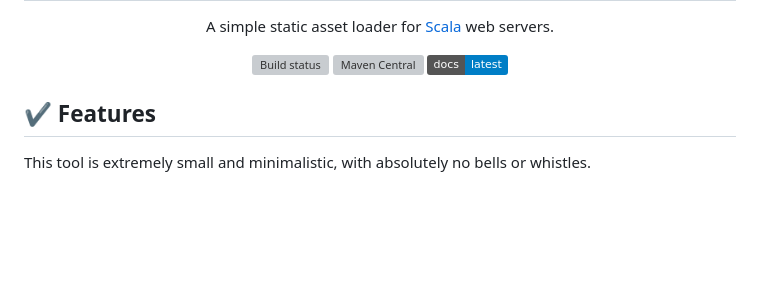
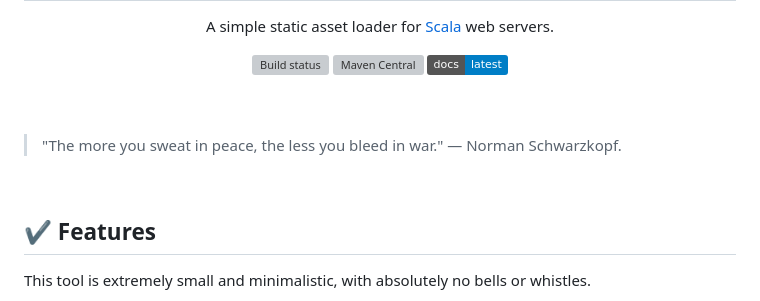
Before and after one commit to SgtSwagrid/asset-loader, a Markdown page: README.md, the part around the change. Rendered like a GitHub page; badges without logos; blank space fills up the shorter version; grey boxes are pictures that could not be loaded.

Commit message:
Add quote to README
Added a quote by Norman Schwarzkopf to the README.

```diff
--- a/README.md
+++ b/README.md
@@ -7,6 +7,12 @@
     <a href="https://alecdorrington.com/asset-loader"><img src="https://img.shields.io/badge/docs-latest-blue.svg" alt="Documentation" /></a>
   </span>
 </div>
+
+<br/><br/>
+
+> "The more you sweat in peace, the less you bleed in war." — Norman Schwarzkopf.
+
+<br/>
 
 ## ✔️ Features
 
```
